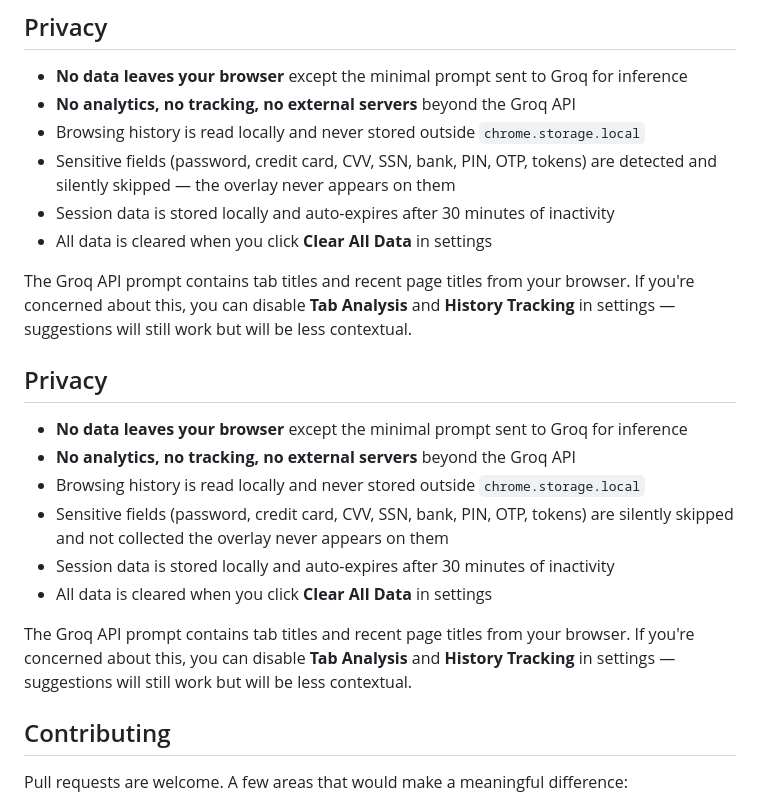
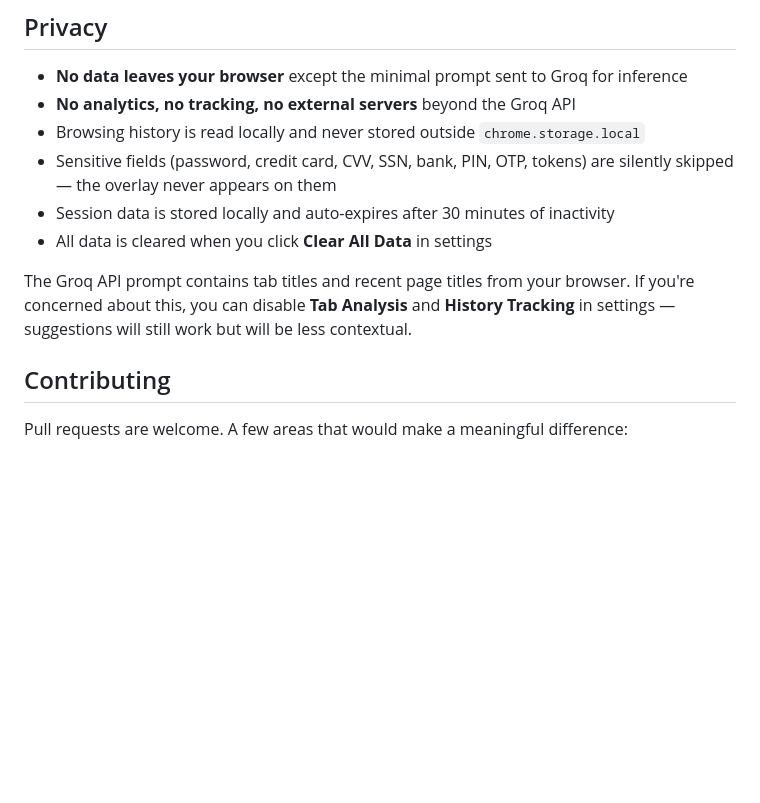
Before and after one commit to Shantanugupta43/SuggestPilot, a Markdown page: README.md, the part around the change. GitHub-like rendering; blank space fills up the shorter version.

Commit message:
fix: removed duplicated text

```diff
--- a/README.md
+++ b/README.md
@@ -105,22 +105,12 @@ If you have a suggestion or want to blacklist more domains. Flag it on issues ta
 - **No data leaves your browser** except the minimal prompt sent to Groq for inference
 - **No analytics, no tracking, no external servers** beyond the Groq API
 - Browsing history is read locally and never stored outside `chrome.storage.local`
-- Sensitive fields (password, credit card, CVV, SSN, bank, PIN, OTP, tokens) are detected and silently skipped — the overlay never appears on them
+- Sensitive fields (password, credit card, CVV, SSN, bank, PIN, OTP, tokens) are silently skipped — the overlay never appears on them
 - Session data is stored locally and auto-expires after 30 minutes of inactivity
 - All data is cleared when you click **Clear All Data** in settings
 
 The Groq API prompt contains tab titles and recent page titles from your browser. If you're concerned about this, you can disable **Tab Analysis** and **History Tracking** in settings — suggestions will still work but will be less contextual.
 
-## Privacy
-
-- **No data leaves your browser** except the minimal prompt sent to Groq for inference
-- **No analytics, no tracking, no external servers** beyond the Groq API
-- Browsing history is read locally and never stored outside `chrome.storage.local`
-- Sensitive fields (password, credit card, CVV, SSN, bank, PIN, OTP, tokens) are silently skipped and not collected the overlay never appears on them
-- Session data is stored locally and auto-expires after 30 minutes of inactivity
-- All data is cleared when you click **Clear All Data** in settings
-
-The Groq API prompt contains tab titles and recent page titles from your browser. If you're concerned about this, you can disable **Tab Analysis** and **History Tracking** in settings — suggestions will still work but will be less contextual.
 
 ## Contributing
 
```
